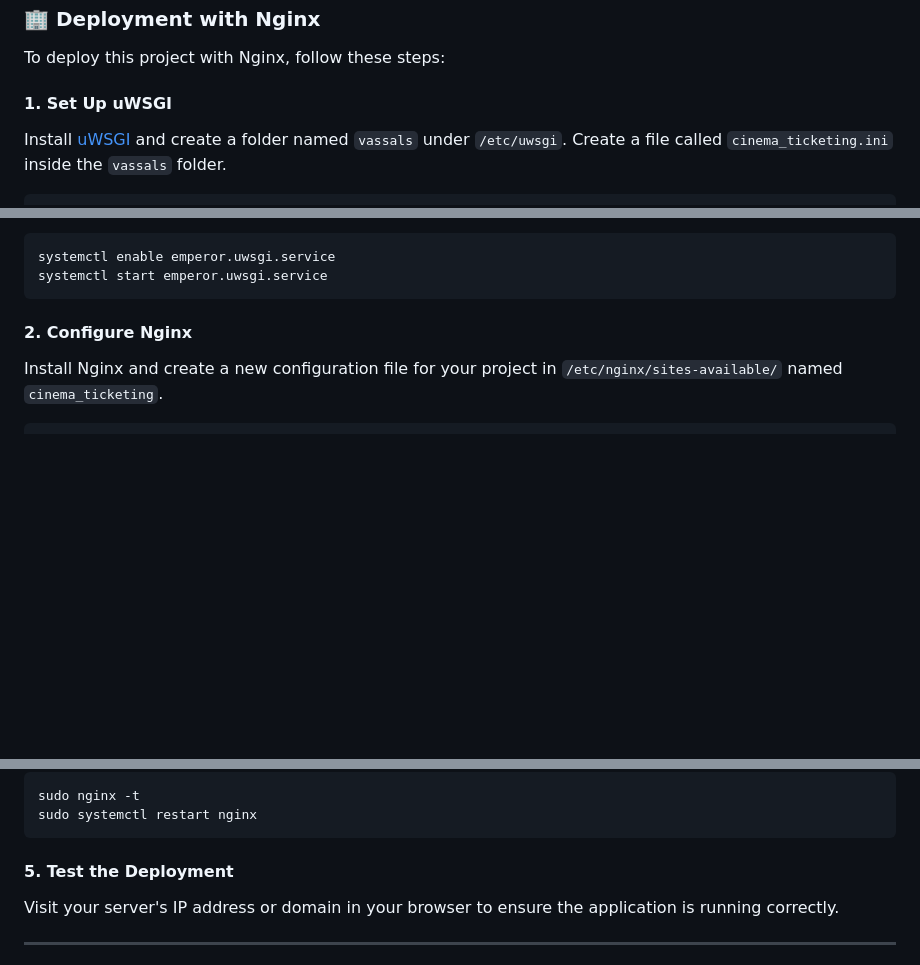
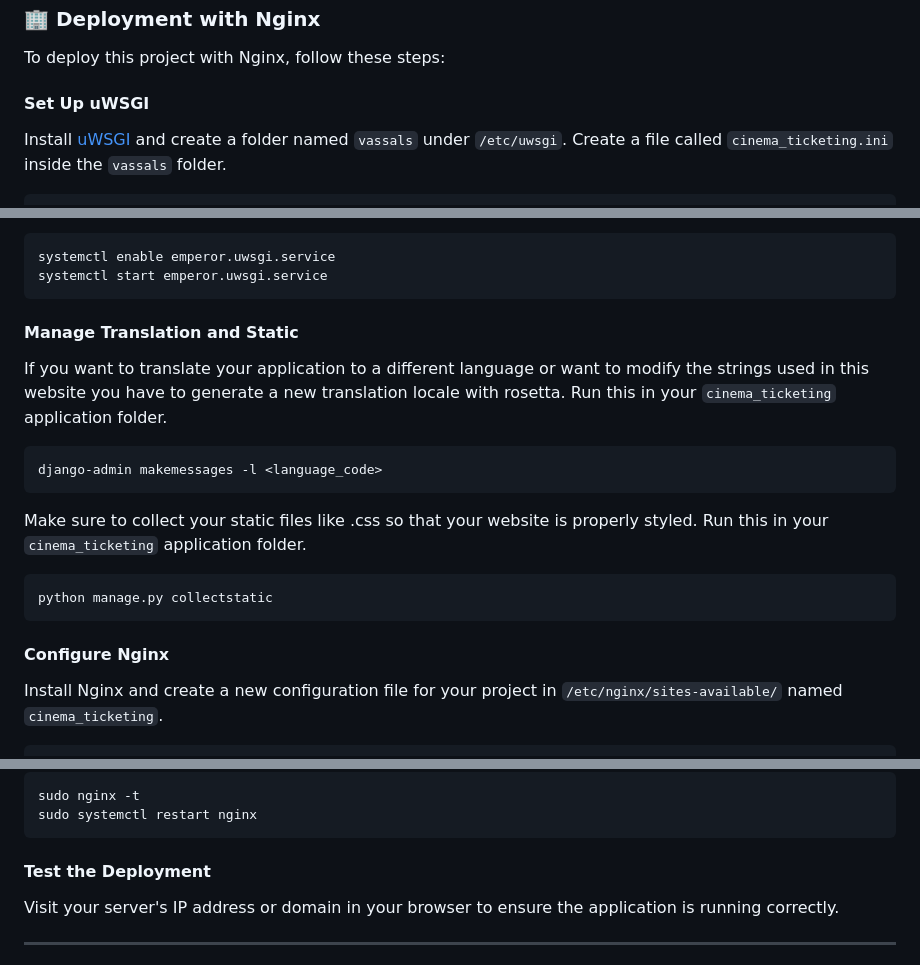
Before and after one commit to Kreolis/cinema_ticketing, a Markdown page: README.md, 3 parts joined by grey strips. Drawn GitHub-style; blank space fills up the shorter version.

Commit message:
better readme

````diff
--- a/README.md
+++ b/README.md
@@ -116,7 +116,7 @@ python manage.py runserver
 
 To deploy this project with Nginx, follow these steps:
 
-#### 1. Set Up uWSGI
+#### Set Up uWSGI
 Install [uWSGI](https://wiki.archlinux.org/title/UWSGI) and create a folder named `vassals` under `/etc/uwsgi`.
 Create a file called `cinema_ticketing.ini` inside the `vassals` folder.
 
@@ -148,7 +148,20 @@ systemctl enable emperor.uwsgi.service
 systemctl start emperor.uwsgi.service
 ```
 
-#### 2. Configure Nginx
+#### Manage Translation and Static
+If you want to translate your application to a different language or want to modify the strings used in this website you have to generate a new translation locale with rosetta. Run this in your `cinema_ticketing` application folder.
+
+```bash
+django-admin makemessages -l <language_code>
+```
+
+Make sure to collect your static files like .css so that your website is properly styled. Run this in your `cinema_ticketing` application folder.
+
+```bash
+python manage.py collectstatic
+```
+
+#### Configure Nginx
 Install Nginx and create a new configuration file for your project in `/etc/nginx/sites-available/` named `cinema_ticketing`.
 
 ```nginx
@@ -184,7 +197,7 @@ sudo nginx -t
 sudo systemctl restart nginx
 ```
 
-#### 5. Test the Deployment
+#### Test the Deployment
 Visit your server's IP address or domain in your browser to ensure the application is running correctly.
 
 ---
````
